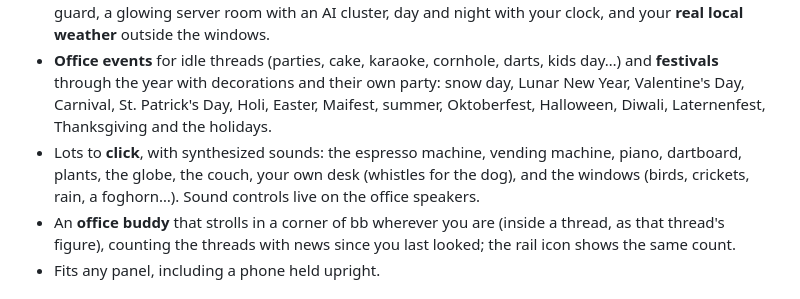
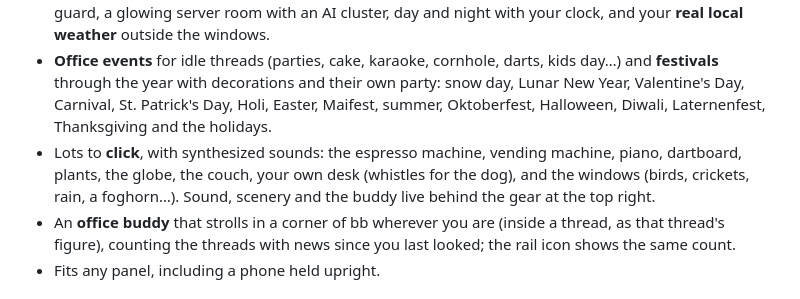
Before and after one commit to alexkli/bb-plugin-cozy-hq, a Markdown page: PLUGIN_OVERVIEW.md, the part around the change. Rendered like a GitHub page.

```diff
--- a/PLUGIN_OVERVIEW.md
+++ b/PLUGIN_OVERVIEW.md
@@ -9,7 +9,7 @@
 - A **home screen on the wall**: every enabled provider's usage on a pinboard, a calendar, a status light board, and a big TV with office news and live head counts, the office weather, Hacker News headlines and, if you use the Work Dashboard plugin, your inbox.
 - **Life in the office**: Biscuit the dog, Pixel the cat, a roomba, fish, a cleaning crew in the evening, a night guard, a glowing server room with an AI cluster, day and night with your clock, and your **real local weather** outside the windows.
 - **Office events** for idle threads (parties, cake, karaoke, cornhole, darts, kids day…) and **festivals** through the year with decorations and their own party: snow day, Lunar New Year, Valentine's Day, Carnival, St. Patrick's Day, Holi, Easter, Maifest, summer, Oktoberfest, Halloween, Diwali, Laternenfest, Thanksgiving and the holidays.
-- Lots to **click**, with synthesized sounds: the espresso machine, vending machine, piano, dartboard, plants, the globe, the couch, your own desk (whistles for the dog), and the windows (birds, crickets, rain, a foghorn…). Sound controls live on the office speakers.
+- Lots to **click**, with synthesized sounds: the espresso machine, vending machine, piano, dartboard, plants, the globe, the couch, your own desk (whistles for the dog), and the windows (birds, crickets, rain, a foghorn…). Sound, scenery and the buddy live behind the gear at the top right.
 - An **office buddy** that strolls in a corner of bb wherever you are (inside a thread, as that thread's figure), counting the threads with news since you last looked; the rail icon shows the same count.
 - Fits any panel, including a phone held upright.
 
```
Also changed, not shown: README.md (+7 -5 lines), skills/cozy-hq/SKILL.md (+5 -4 lines), docs/sceneries.png, 4 other files.
